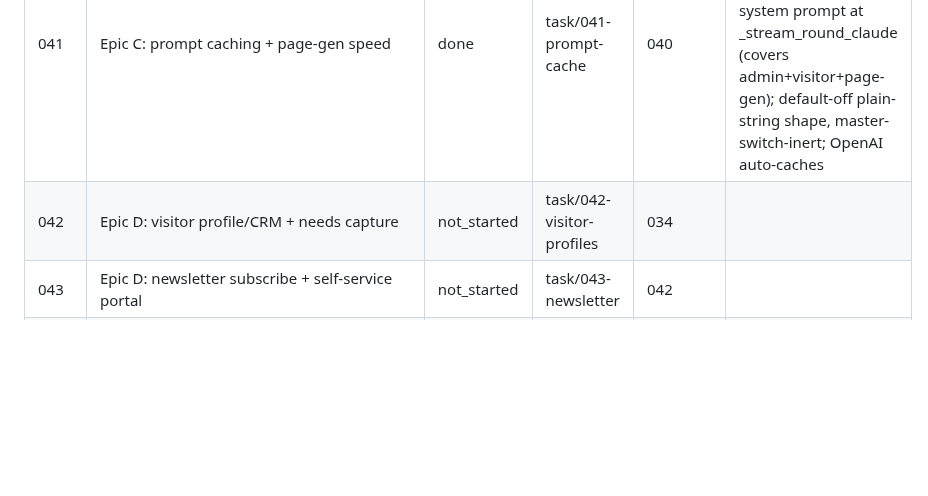
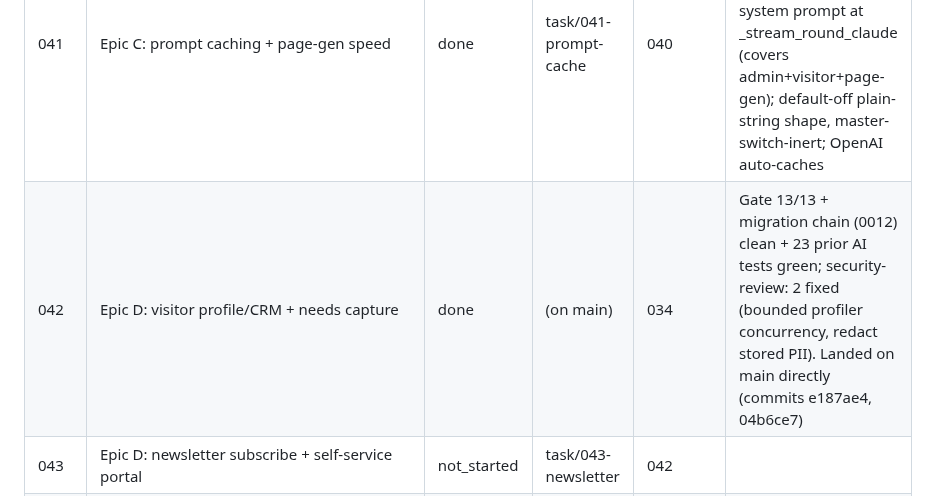
Before and after one commit to nigusdawit/orbitse, a Markdown page: tasks/README.md, the part around the change. GitHub-like rendering; blank space fills up the shorter version.

Commit message:
docs: mark task 042 (visitor CRM profiles) done
Co-Authored-By: Claude Opus 4.7 <noreply@anthropic.com>

```diff
--- a/tasks/README.md
+++ b/tasks/README.md
@@ -73,7 +73,7 @@ expand on first touch to avoid premature detail that drifts). See root `PLAN.md`
 | 039b | Epic B: optional OCR ingestion | not_started | task/039b-rag-ocr | 039 | |
 | 040 | Epic C: per-request model routing | done | task/040-model-routing | 034 | Gate 8/8 model-routing tests + full migration chain clean; default-off identity, master-switch-inert, routes both admin+visitor to a fast model for short turns |
 | 041 | Epic C: prompt caching + page-gen speed | done | task/041-prompt-cache | 040 | Gate 14/14 (7 prompt-cache + routing regression); Anthropic cache_control on system prompt at _stream_round_claude (covers admin+visitor+page-gen); default-off plain-string shape, master-switch-inert; OpenAI auto-caches |
-| 042 | Epic D: visitor profile/CRM + needs capture | not_started | task/042-visitor-profiles | 034 | |
+| 042 | Epic D: visitor profile/CRM + needs capture | done | (on main) | 034 | Gate 13/13 + migration chain (0012) clean + 23 prior AI tests green; security-review: 2 fixed (bounded profiler concurrency, redact stored PII). Landed on main directly (commits e187ae4, 04b6ce7) |
 | 043 | Epic D: newsletter subscribe + self-service portal | not_started | task/043-newsletter | 042 | |
 | 044 | Epic D: deals/offers + proactive engine | not_started | task/044-deals | 042 | |
 | 045 | Epic D: agent tools (capture_lead/notify_team/request_callback) | not_started | task/045-growth-tools | 042 | |
```
